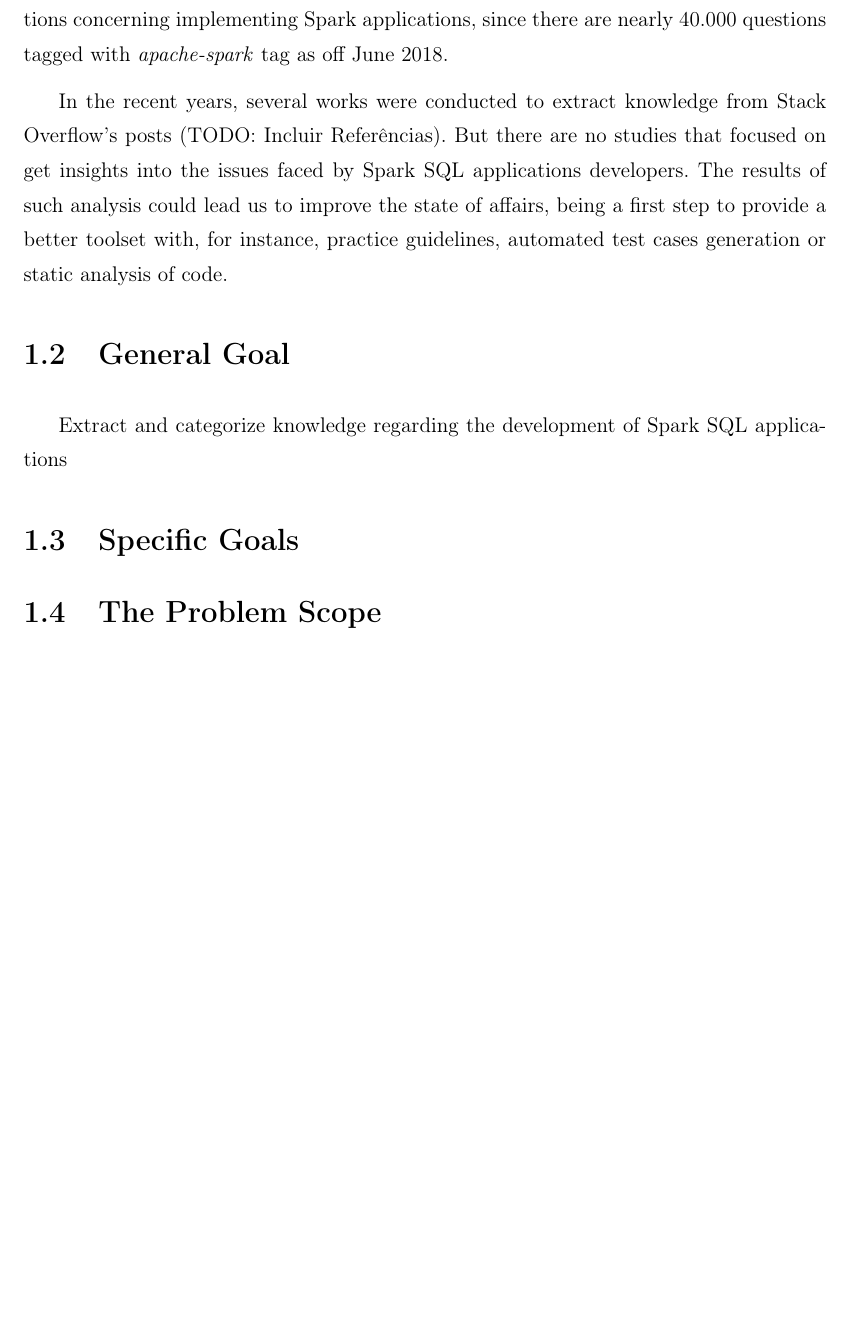
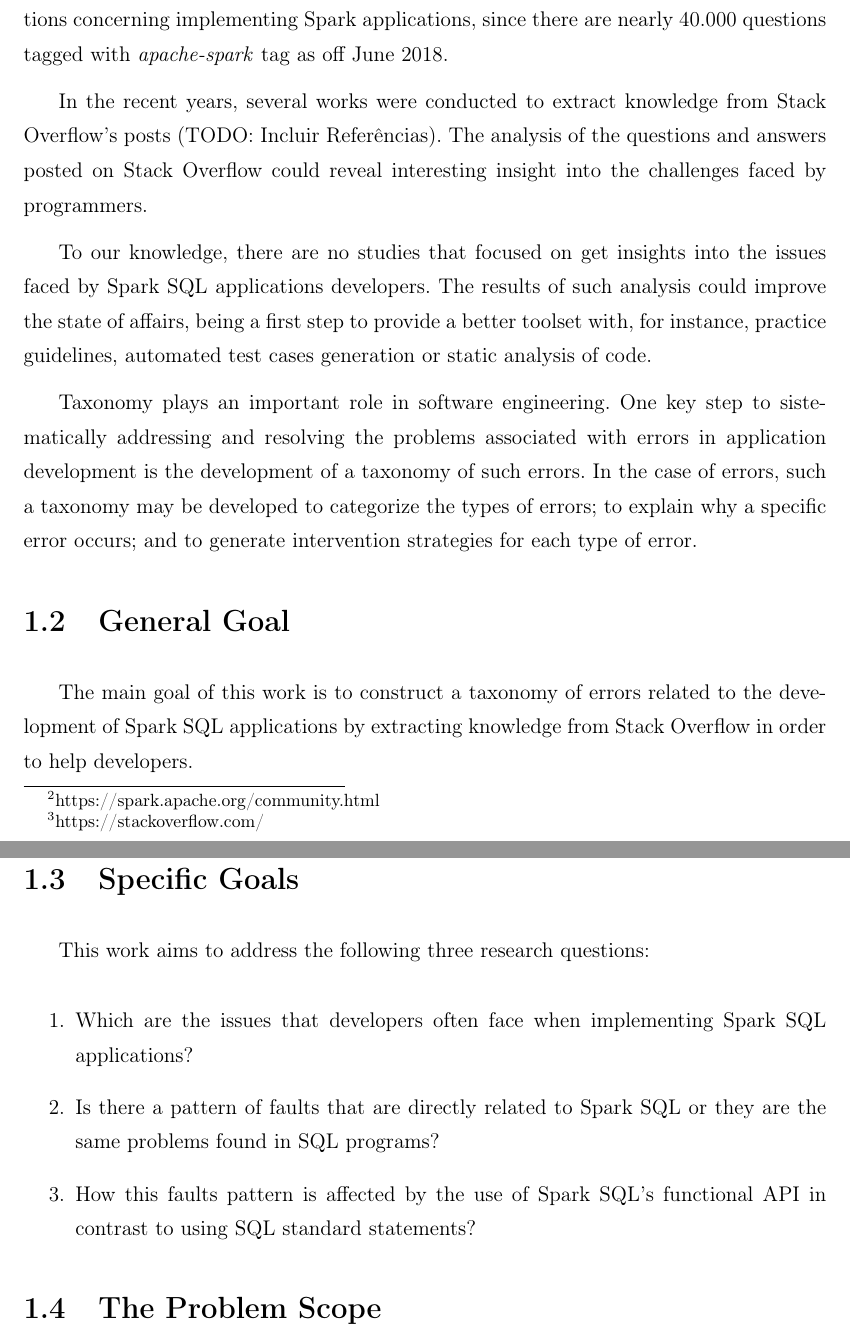
Before and after one commit to zidenis/spark, a LaTeX thesis (Spark-PPgSC.tex, which reads Parts/1-Introduction.tex): part of page 8 of 15 before the commit and two parts of pages 8 and 9 of 16 after it, the two joined at a grey line, cut so that both start at the same text, the shorter picture padded with empty space. Compiled offline with pdfLaTeX; a LaTeX package or settings file that is missing is left out.

Commit message:
Introduction Goals

```diff
--- a/Parts/1-Introduction.tex
+++ b/Parts/1-Introduction.tex
@@ -15,13 +15,26 @@ As stated in \cite{ranganathan2007complexity}, application and service developer
 
 For the Apache Spark Community~\footnote{https://spark.apache.org/community.html}, the recommended place to find help is the Stack Overflow~\footnote{https://stackoverflow.com/} Q\&A website, as it is an active forum for Spark users’ questions and answers. By consulting Stack Overflow we can state that developers have many problems and questions concerning implementing Spark applications, since there are nearly 40.000 questions tagged with \emph{apache-spark} tag as off June 2018.
 
-In the recent years, several works were conducted  to extract knowledge from Stack Overflow's posts (TODO: Incluir Referências). But there are no studies that focused on get insights into the issues faced by Spark SQL applications developers. The results of such analysis could lead us to improve the state of affairs, being a first step to provide a better toolset with, for instance, practice guidelines, automated test cases generation or static analysis of code.
+In the recent years, several works were conducted  to extract knowledge from Stack Overflow's posts (TODO: Incluir Referências). The analysis of the questions and answers posted on Stack Overflow could reveal interesting insight into the challenges faced
+by programmers.
+
+To our knowledge, there are no studies that focused on get insights into the issues faced by Spark SQL applications developers. The results of such analysis could improve the state of affairs, being a first step to provide a better toolset with, for instance, practice guidelines, automated test cases generation or static analysis of code.
+
+Taxonomy plays an important role in software engineering. One key step to sistematically addressing and resolving the problems associated with errors in application development is the development of a taxonomy of such errors. In the case of errors, such a taxonomy may be developed to categorize the types of errors; to explain why a specific error occurs; and to generate intervention strategies for each type of error.
 
 \section{General Goal}
 
-Extract and categorize knowledge regarding the development of Spark SQL applications
+The main goal of this work is to construct a taxonomy of errors related to the development of Spark SQL applications by extracting knowledge from Stack Overflow in order to help developers.
 
 \section{Specific Goals}
+
+This work aims to address the following three research questions:
+
+\begin{enumerate}
+    \item Which are the issues that developers often face when implementing Spark SQL applications?
+    \item Is there a pattern of faults that are directly related to Spark SQL or they are the same problems found in SQL programs?
+    \item How this faults pattern is affected by the use of Spark SQL's functional API in contrast to using SQL standard statements?
+\end{enumerate}
 
 \section{The Problem Scope}
 
```
Also changed, not shown: Parts/References.bib (+11 -0 lines), Parts/1-Introduction.tex (2 more changed lines).
